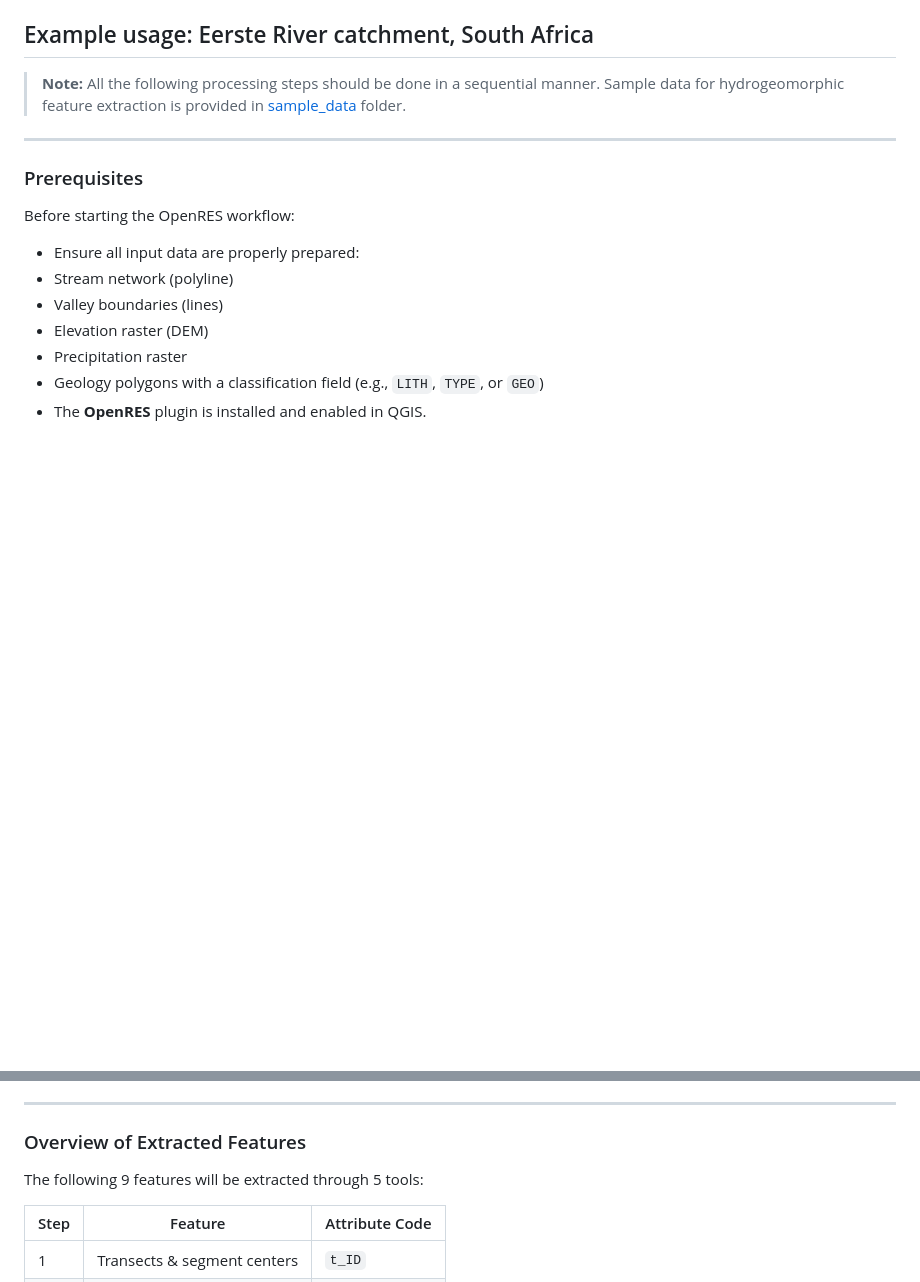
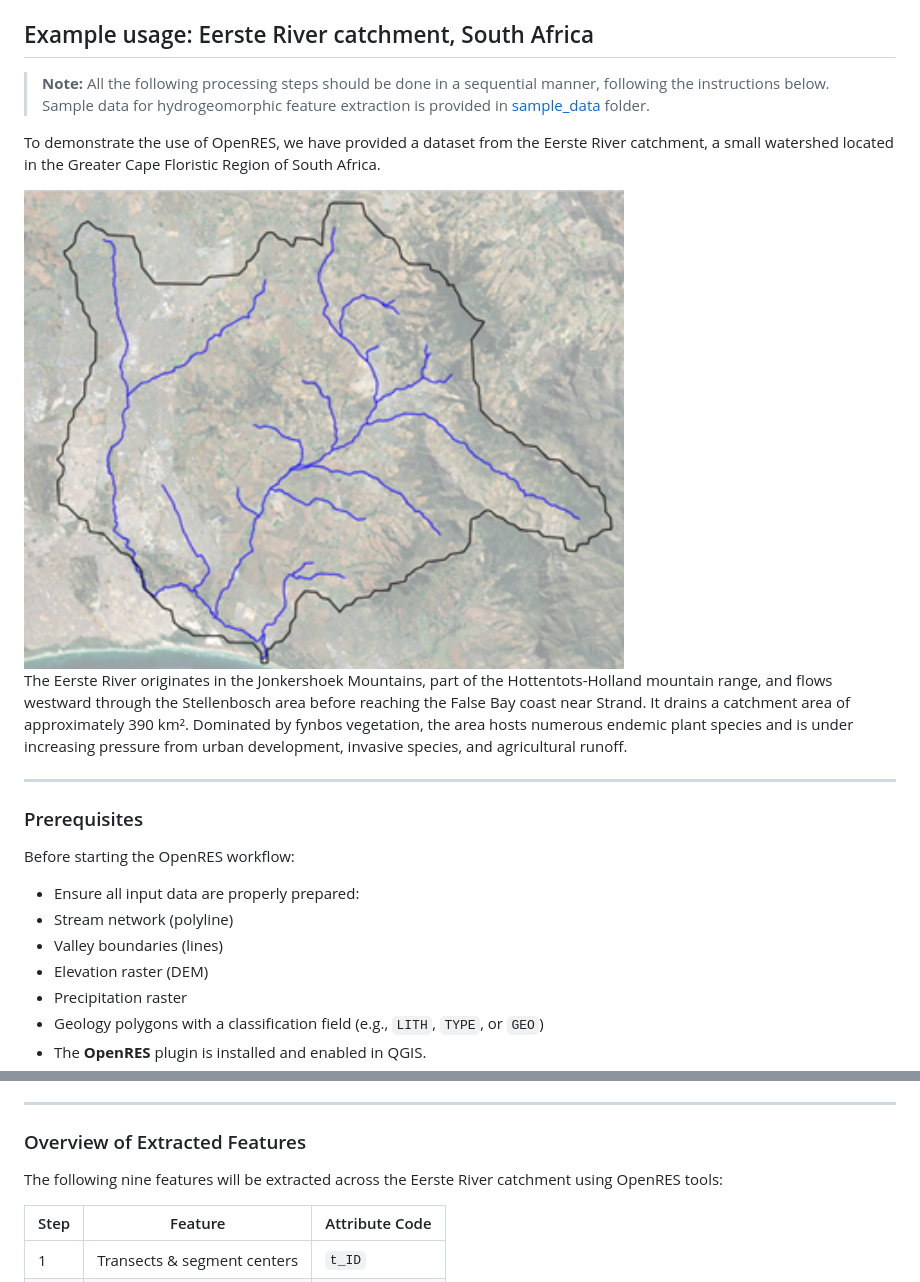
Before and after one commit to jollygoodjacob/OpenRES, a Markdown page: README.md, 2 parts joined by grey strips. Rendered like a GitHub page; blank space fills up the shorter version.

```diff
--- a/README.md
+++ b/README.md
@@ -63,9 +63,16 @@ install plugin (ignore warnings, if any).
 ## Example usage: Eerste River catchment, South Africa
 
 > **Note:** All the following processing steps should be done in a
-> sequential manner. Sample data for hydrogeomorphic feature extraction
+> sequential manner, following the instructions below. Sample data for hydrogeomorphic feature extraction
 > is provided in [sample_data](/sample_data/) folder.
 
+To demonstrate the use of OpenRES, we have provided a dataset from the Eerste River catchment, a small watershed located in the Greater Cape Floristic Region of South Africa.
+
+<div style="text-align: center;">
+  <img src="imgs/Eerste_watershed.png" alt="Eerste River catchment, South Africa" width="600"/>
+</div>
+
+The Eerste River originates in the Jonkershoek Mountains, part of the Hottentots-Holland mountain range, and flows westward through the Stellenbosch area before reaching the False Bay coast near Strand. It drains a catchment area of approximately 390 km². Dominated by fynbos vegetation, the area hosts numerous endemic plant species and is under increasing pressure from urban development, invasive species, and agricultural runoff.
 
 ---
 
@@ -86,7 +93,7 @@ Before starting the OpenRES workflow:
 
 ### Overview of Extracted Features
 
-The following 9 features will be extracted through 5 tools:
+The following nine features will be extracted across the Eerste River catchment using OpenRES tools:
 
 | Step | Feature                | Attribute Code |
 |------|------------------------|----------------|
```
Also changed, not shown: other parts of README.md (+24 -0 lines).
